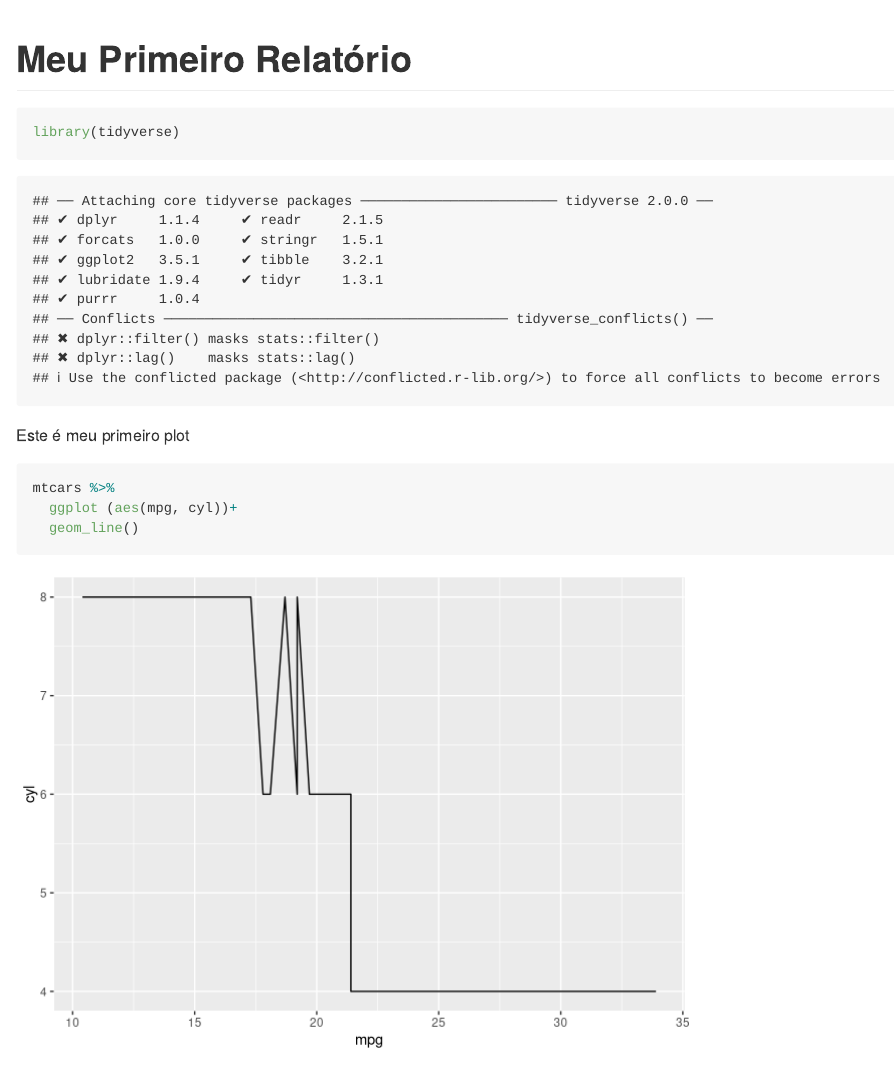
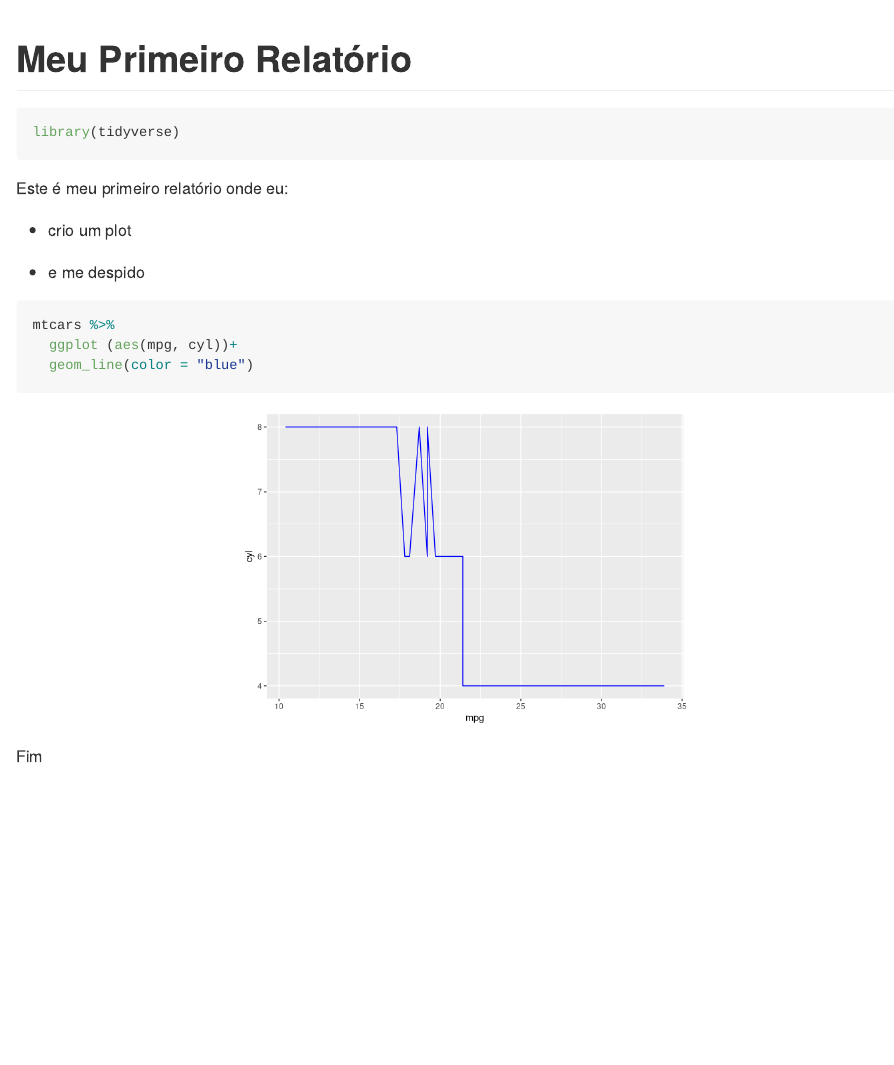
Before and after one commit to chelsepacheco/meu_primeiro_relatorio, an R Markdown document (README.Rmd): the page in a window 1100 px wide, from its top. Rendered offline with R 4.5, knitr and Pandoc, with nearby package versions.

Commit message:
Centralizei o gráfico e colorir para azul

````diff
--- a/README.Rmd
+++ b/README.Rmd
@@ -3,16 +3,20 @@ title: "Meu Primeiro Relatório"
 output: github_document
 ---
 
-```{r}
+```{r, message=F}
 library(tidyverse)
 ```
 
-Este é meu primeiro plot
+Este é meu primeiro relatório onde eu:
 
-```{r}
+* crio um plot
+
+* e me despido
+
+```{r,out.width="50%", fig.align= "center"}
 mtcars %>%
   ggplot (aes(mpg, cyl))+
-  geom_line()
+  geom_line(color = "blue")
 
 ```
 
````
Also changed, not shown: README.md, 1 other file.
